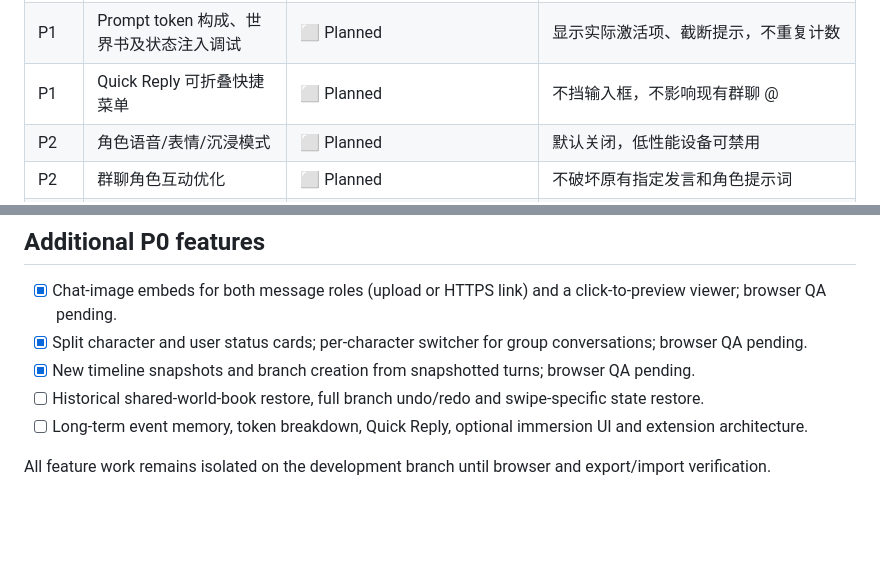
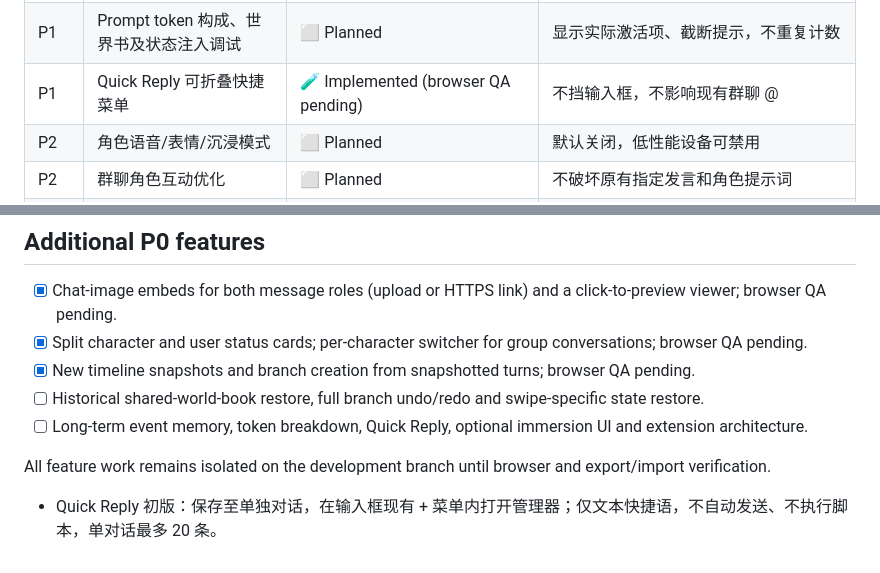
Before and after one commit to Wuuule/Wuu-Tavern, a Markdown page: TODO.md, 2 parts joined by grey strips. Drawn GitHub-style; blank space fills up the shorter version.

Commit message:
docs: mark per-chat Quick Reply implemented

```diff
--- a/TODO.md
+++ b/TODO.md
@@ -15,7 +15,7 @@
 | P1 | 长期事件记忆与原消息关联 | ⬜ Planned | 消息编辑/删除/重新生成后可追踪并失效错误记忆 |
 | P1 | Swipes 候选回复与状态同步 | ⬜ Planned | 未选中的候选不污染当前剧情状态 |
 | P1 | Prompt token 构成、世界书及状态注入调试 | ⬜ Planned | 显示实际激活项、截断提示，不重复计数 |
-| P1 | Quick Reply 可折叠快捷菜单 | ⬜ Planned | 不挡输入框，不影响现有群聊 @ |
+| P1 | Quick Reply 可折叠快捷菜单 | 🧪 Implemented (browser QA pending) | 不挡输入框，不影响现有群聊 @ |
 | P2 | 角色语音/表情/沉浸模式 | ⬜ Planned | 默认关闭，低性能设备可禁用 |
 | P2 | 群聊角色互动优化 | ⬜ Planned | 不破坏原有指定发言和角色提示词 |
 | P3 | 扩展接口/模块化拆分 | ⬜ Planned | 新模块按需启用，无高频全页 MutationObserver |
@@ -54,3 +54,5 @@
 - [ ] Long-term event memory, token breakdown, Quick Reply, optional immersion UI and extension architecture.
 
 All feature work remains isolated on the development branch until browser and export/import verification.
+
+- Quick Reply 初版：保存至单独对话，在输入框现有 + 菜单内打开管理器；仅文本快捷语，不自动发送、不执行脚本，单对话最多 20 条。
```
